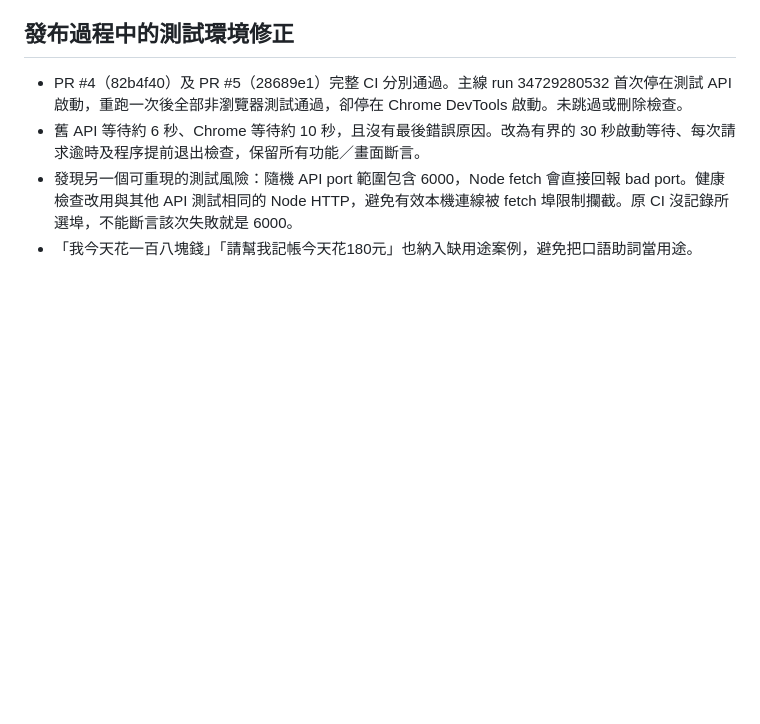
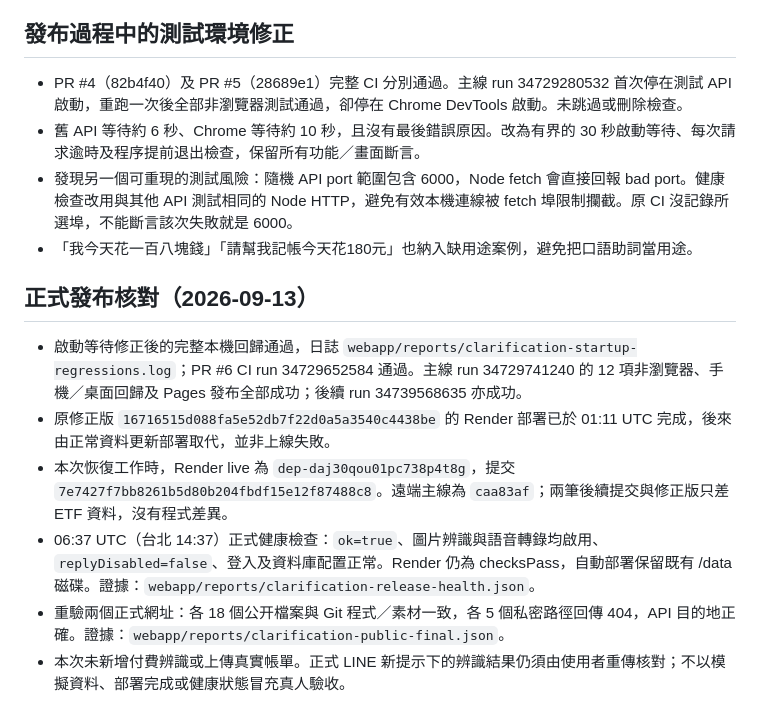
Before and after one commit to shaino0807/small-budget-cashflow-web, a Markdown page: docs/line-clarification-validation-20260913.md, the part around the change. Drawn GitHub-style; blank space fills up the shorter version.

Commit message:
Record verified LINE clarification release [skip ci]

```diff
--- a/docs/line-clarification-validation-20260913.md
+++ b/docs/line-clarification-validation-20260913.md
@@ -33,3 +33,12 @@
 - 舊 API 等待約 6 秒、Chrome 等待約 10 秒，且沒有最後錯誤原因。改為有界的 30 秒啟動等待、每次請求逾時及程序提前退出檢查，保留所有功能／畫面斷言。
 - 發現另一個可重現的測試風險：隨機 API port 範圍包含 6000，Node fetch 會直接回報 bad port。健康檢查改用與其他 API 測試相同的 Node HTTP，避免有效本機連線被 fetch 埠限制攔截。原 CI 沒記錄所選埠，不能斷言該次失敗就是 6000。
 - 「我今天花一百八塊錢」「請幫我記帳今天花180元」也納入缺用途案例，避免把口語助詞當用途。
+
+## 正式發布核對（2026-09-13）
+
+- 啟動等待修正後的完整本機回歸通過，日誌 `webapp/reports/clarification-startup-regressions.log`；PR #6 CI run 34729652584 通過。主線 run 34729741240 的 12 項非瀏覽器、手機／桌面回歸及 Pages 發布全部成功；後續 run 34739568635 亦成功。
+- 原修正版 `16716515d088fa5e52db7f22d0a5a3540c4438be` 的 Render 部署已於 01:11 UTC 完成，後來由正常資料更新部署取代，並非上線失敗。
+- 本次恢復工作時，Render live 為 `dep-daj30qou01pc738p4t8g`，提交 `7e7427f7bb8261b5d80b204fbdf15e12f87488c8`。遠端主線為 `caa83af`；兩筆後續提交與修正版只差 ETF 資料，沒有程式差異。
+- 06:37 UTC（台北 14:37）正式健康檢查：`ok=true`、圖片辨識與語音轉錄均啟用、`replyDisabled=false`、登入及資料庫配置正常。Render 仍為 checksPass，自動部署保留既有 /data 磁碟。證據：`webapp/reports/clarification-release-health.json`。
+- 重驗兩個正式網址：各 18 個公开檔案與 Git 程式／素材一致，各 5 個私密路徑回傳 404，API 目的地正確。證據：`webapp/reports/clarification-public-final.json`。
+- 本次未新增付費辨識或上傳真實帳單。正式 LINE 新提示下的辨識結果仍須由使用者重傳核對；不以模擬資料、部署完成或健康狀態冒充真人驗收。
```
